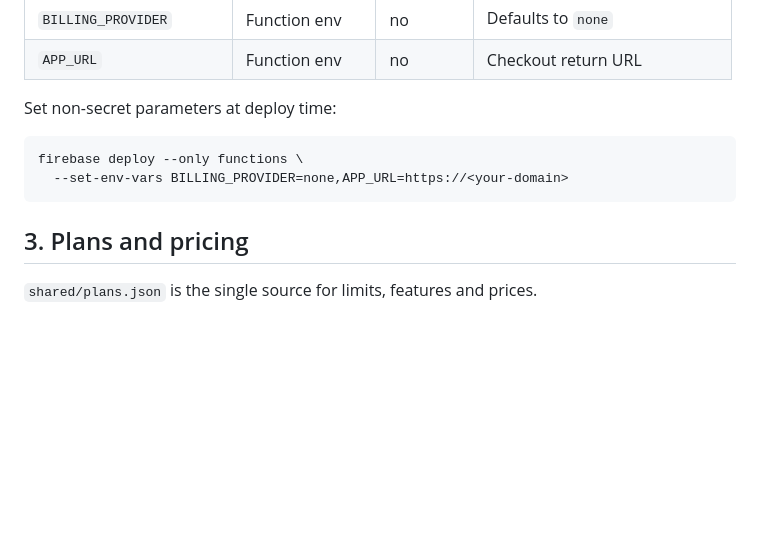
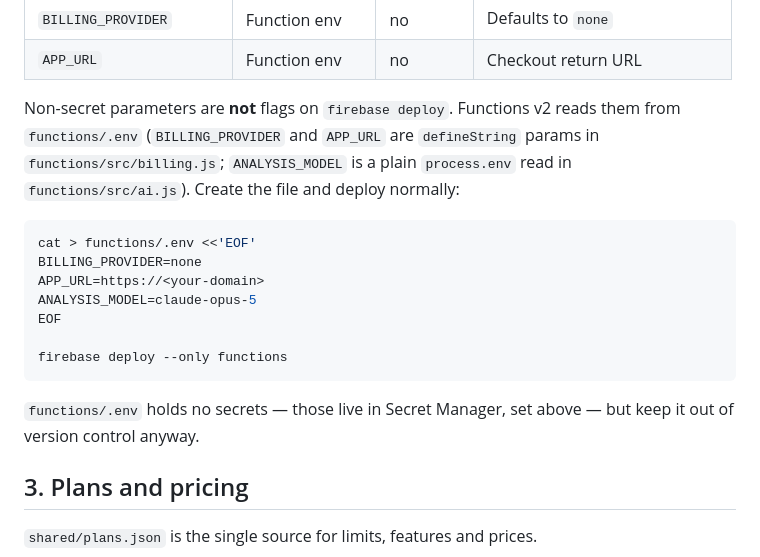
Before and after one commit to vip-saudi-ai/Almakhazan, a Markdown page: DEPLOYMENT.md, the part around the change. Drawn GitHub-style; blank space fills up the shorter version.

Commit message:
Fix the functions config step: .env, not a deploy flag
--set-env-vars is a gcloud flag, not a firebase deploy one, so §2 as
written fails. BILLING_PROVIDER and APP_URL are defineString params and
ANALYSIS_MODEL is a process.env read; Functions v2 takes all three from
functions/.env, which .gitignore already covers.

Co-Authored-By: Claude Opus 5 <noreply@anthropic.com>
Claude-Session: https://claude.ai/code/session_01J7bhXmAkMEwdbuTjzetd3d

````diff
--- a/DEPLOYMENT.md
+++ b/DEPLOYMENT.md
@@ -59,12 +59,24 @@ firebase functions:secrets:set BILLING_WEBHOOK_SECRET
 | `BILLING_PROVIDER` | Function env | no | Defaults to `none` |
 | `APP_URL` | Function env | no | Checkout return URL |
 
-Set non-secret parameters at deploy time:
+Non-secret parameters are **not** flags on `firebase deploy`. Functions v2
+reads them from `functions/.env` (`BILLING_PROVIDER` and `APP_URL` are
+`defineString` params in `functions/src/billing.js`; `ANALYSIS_MODEL` is a
+plain `process.env` read in `functions/src/ai.js`). Create the file and deploy
+normally:
 
 ```bash
-firebase deploy --only functions \
-  --set-env-vars BILLING_PROVIDER=none,APP_URL=https://<your-domain>
+cat > functions/.env <<'EOF'
+BILLING_PROVIDER=none
+APP_URL=https://<your-domain>
+ANALYSIS_MODEL=claude-opus-5
+EOF
+
+firebase deploy --only functions
 ```
+
+`functions/.env` holds no secrets — those live in Secret Manager, set above —
+but keep it out of version control anyway.
 
 ## 3. Plans and pricing
 
````
